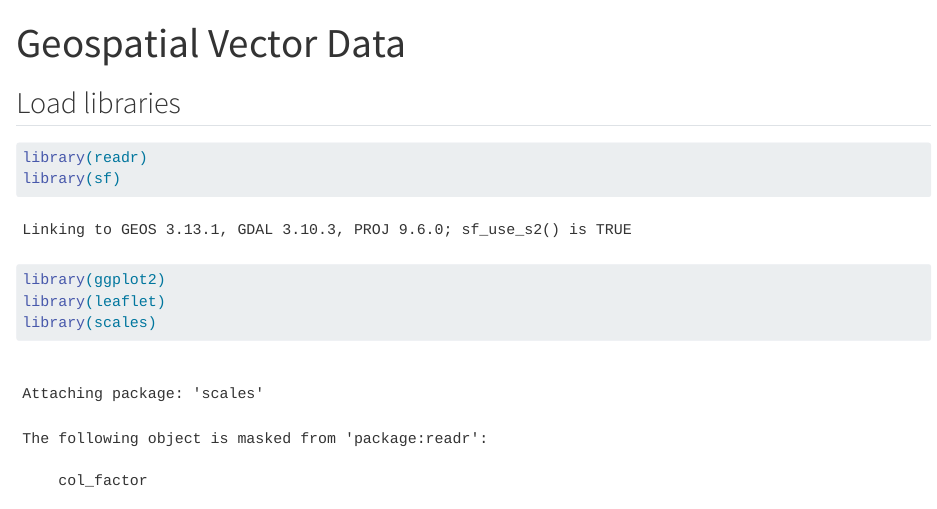
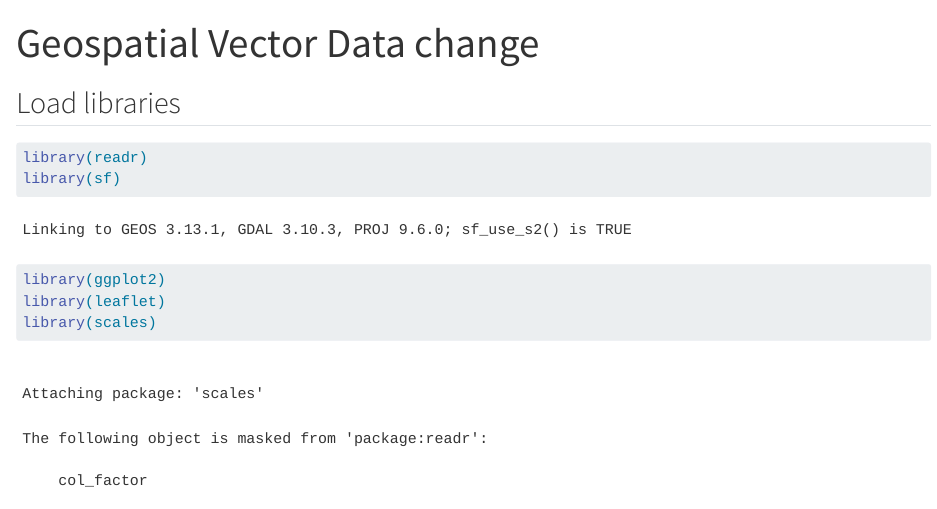
Before and after one commit to kelsranj/training_ranjbar, a Quarto document (geospatial-sf.qmd): the page in a window 1100 px wide, from its top. Rendered offline with R 4.5, knitr and Pandoc in place of Quarto, with nearby package versions; some code elsewhere in the file could not run offline; long lines of code are wrapped.

Commit message:
changed title

```diff
--- a/geospatial-sf.qmd
+++ b/geospatial-sf.qmd
@@ -1,5 +1,5 @@
 ---
-title: "Geospatial Vector Data"
+title: "Geospatial Vector Data change"
 format: html
 editor_options:
   chunk_output_type: inline
```
